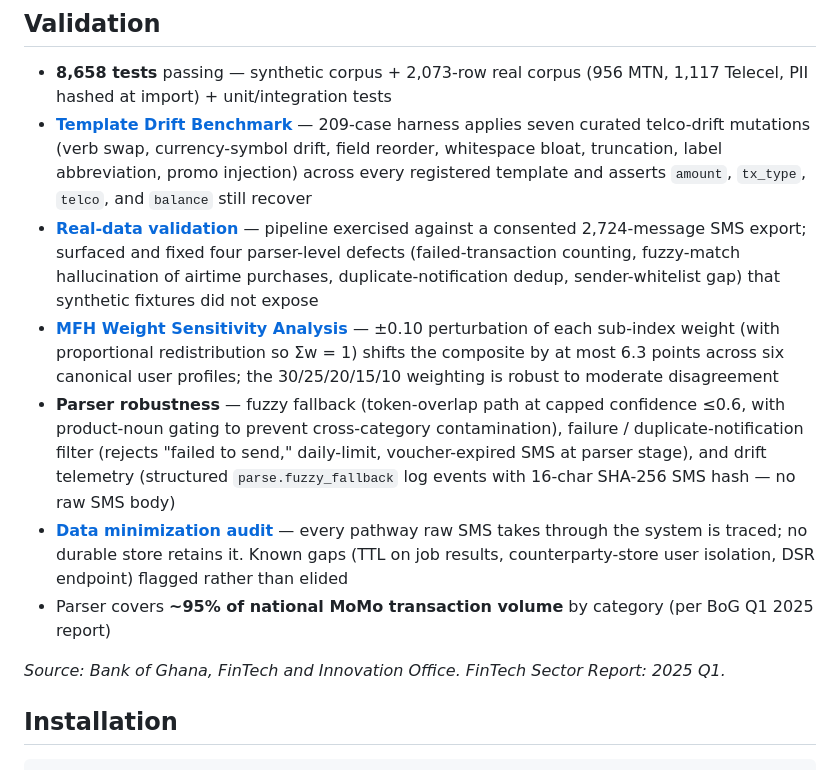
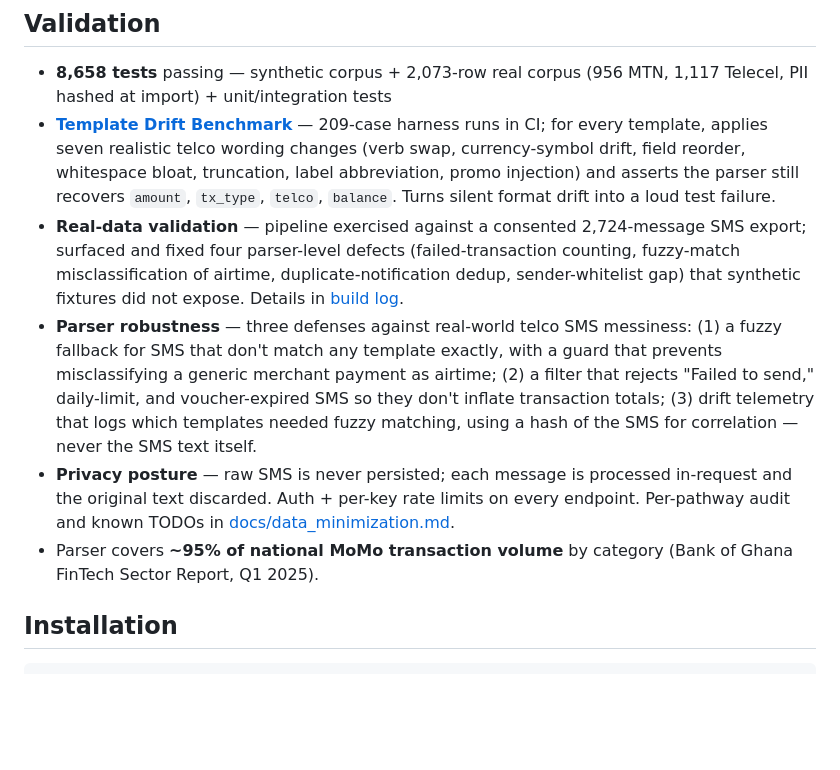
Before and after one commit to theboylexis/momo-parse-api, a Markdown page: README.md, the part around one of its changes. GitHub-like rendering; blank space fills up the shorter version.

```diff
--- a/README.md
+++ b/README.md
@@ -103,14 +99,11 @@ Each sub-score is min-max normalized to [0, 1] with defined bounds. Inverted ind
 ## Validation
 
 - **8,658 tests** passing — synthetic corpus + 2,073-row real corpus (956 MTN, 1,117 Telecel, PII hashed at import) + unit/integration tests
-- **[Template Drift Benchmark](docs/drift_benchmark.md)** — 209-case harness applies seven curated telco-drift mutations (verb swap, currency-symbol drift, field reorder, whitespace bloat, truncation, label abbreviation, promo injection) across every registered template and asserts `amount`, `tx_type`, `telco`, and `balance` still recover
-- **[Real-data validation](docs/build_log.md)** — pipeline exercised against a consented 2,724-message SMS export; surfaced and fixed four parser-level defects (failed-transaction counting, fuzzy-match hallucination of airtime purchases, duplicate-notification dedup, sender-whitelist gap) that synthetic fixtures did not expose
-- **[MFH Weight Sensitivity Analysis](docs/sensitivity_analysis.md)** — ±0.10 perturbation of each sub-index weight (with proportional redistribution so Σw = 1) shifts the composite by at most 6.3 points across six canonical user profiles; the 30/25/20/15/10 weighting is robust to moderate disagreement
-- **Parser robustness** — fuzzy fallback (token-overlap path at capped confidence ≤0.6, with product-noun gating to prevent cross-category contamination), failure / duplicate-notification filter (rejects "failed to send," daily-limit, voucher-expired SMS at parser stage), and drift telemetry (structured `parse.fuzzy_fallback` log events with 16-char SHA-256 SMS hash — no raw SMS body)
-- **[Data minimization audit](docs/data_minimization.md)** — every pathway raw SMS takes through the system is traced; no durable store retains it. Known gaps (TTL on job results, counterparty-store user isolation, DSR endpoint) flagged rather than elided
-- Parser covers **~95% of national MoMo transaction volume** by category (per BoG Q1 2025 report)
-
-*Source: Bank of Ghana, FinTech and Innovation Office. FinTech Sector Report: 2025 Q1.*
+- **[Template Drift Benchmark](docs/drift_benchmark.md)** — 209-case harness runs in CI; for every template, applies seven realistic telco wording changes (verb swap, currency-symbol drift, field reorder, whitespace bloat, truncation, label abbreviation, promo injection) and asserts the parser still recovers `amount`, `tx_type`, `telco`, `balance`. Turns silent format drift into a loud test failure.
+- **Real-data validation** — pipeline exercised against a consented 2,724-message SMS export; surfaced and fixed four parser-level defects (failed-transaction counting, fuzzy-match misclassification of airtime, duplicate-notification dedup, sender-whitelist gap) that synthetic fixtures did not expose. Details in [build log](docs/build_log.md).
+- **Parser robustness** — three defenses against real-world telco SMS messiness: (1) a fuzzy fallback for SMS that don't match any template exactly, with a guard that prevents misclassifying a generic merchant payment as airtime; (2) a filter that rejects "Failed to send," daily-limit, and voucher-expired SMS so they don't inflate transaction totals; (3) drift telemetry that logs which templates needed fuzzy matching, using a hash of the SMS for correlation — never the SMS text itself.
+- **Privacy posture** — raw SMS is never persisted; each message is processed in-request and the original text discarded. Auth + per-key rate limits on every endpoint. Per-pathway audit and known TODOs in [docs/data_minimization.md](docs/data_minimization.md).
+- Parser covers **~95% of national MoMo transaction volume** by category (Bank of Ghana FinTech Sector Report, Q1 2025).
 
 ## Installation
 
```
Also changed, not shown: other parts of README.md (+11 -17 lines).
